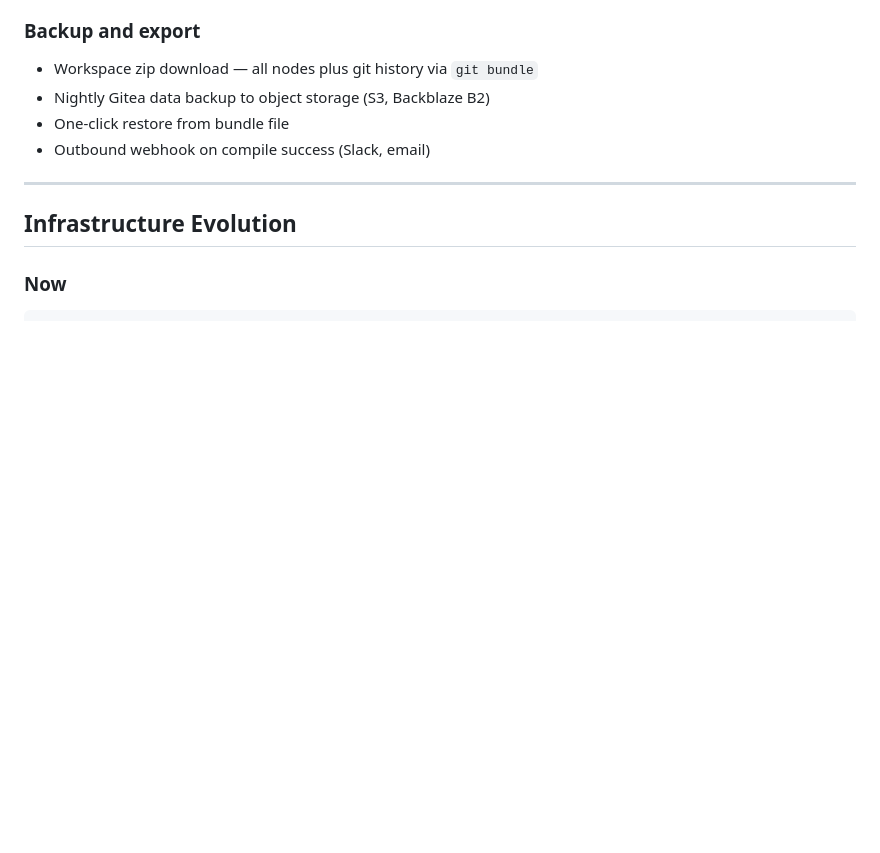
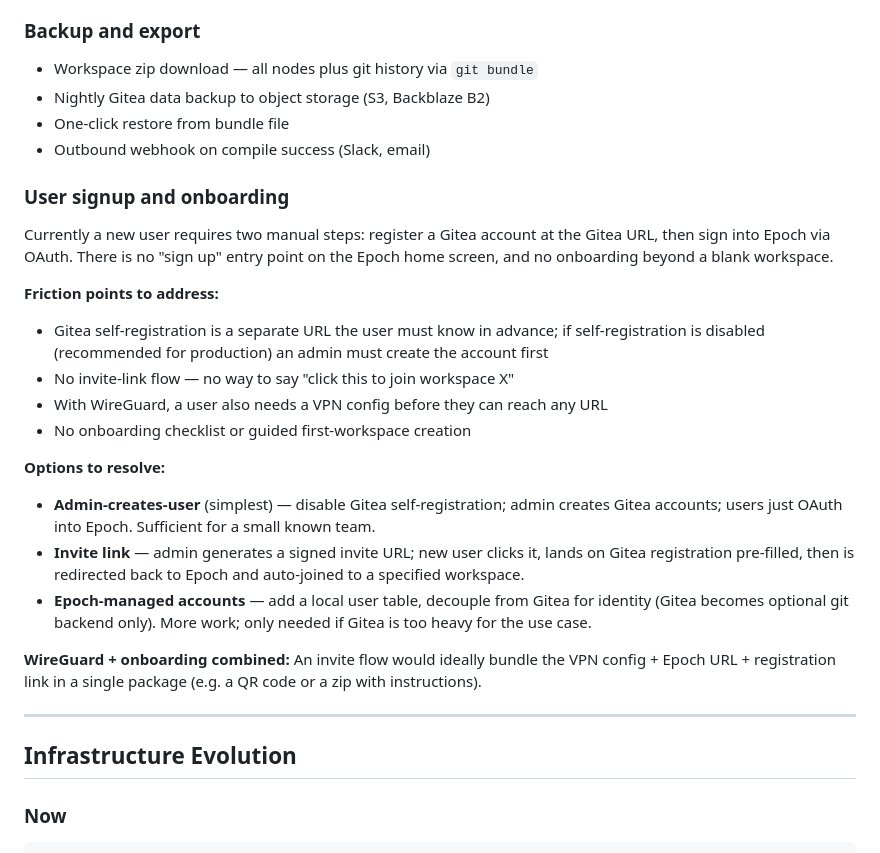
Before and after one commit to williambingham-source/Epoch, a Markdown page: plan/epoch-web.md, the part around the change. GitHub-like rendering; blank space fills up the shorter version.

Commit message:
docs: add user signup/onboarding gap to Phase 5 plan

```diff
--- a/plan/epoch-web.md
+++ b/plan/epoch-web.md
@@ -352,6 +352,24 @@ Stable deployment for a team or public use.
 - One-click restore from bundle file
 - Outbound webhook on compile success (Slack, email)
 
+### User signup and onboarding
+
+Currently a new user requires two manual steps: register a Gitea account at the Gitea URL, then sign into Epoch via OAuth. There is no "sign up" entry point on the Epoch home screen, and no onboarding beyond a blank workspace.
+
+**Friction points to address:**
+- Gitea self-registration is a separate URL the user must know in advance; if self-registration is disabled (recommended for production) an admin must create the account first
+- No invite-link flow — no way to say "click this to join workspace X"
+- With WireGuard, a user also needs a VPN config before they can reach any URL
+- No onboarding checklist or guided first-workspace creation
+
+**Options to resolve:**
+- **Admin-creates-user** (simplest) — disable Gitea self-registration; admin creates Gitea accounts; users just OAuth into Epoch. Sufficient for a small known team.
+- **Invite link** — admin generates a signed invite URL; new user clicks it, lands on Gitea registration pre-filled, then is redirected back to Epoch and auto-joined to a specified workspace.
+- **Epoch-managed accounts** — add a local user table, decouple from Gitea for identity (Gitea becomes optional git backend only). More work; only needed if Gitea is too heavy for the use case.
+
+**WireGuard + onboarding combined:**
+An invite flow would ideally bundle the VPN config + Epoch URL + registration link in a single package (e.g. a QR code or a zip with instructions).
+
 ---
 
 ## Infrastructure Evolution
```
